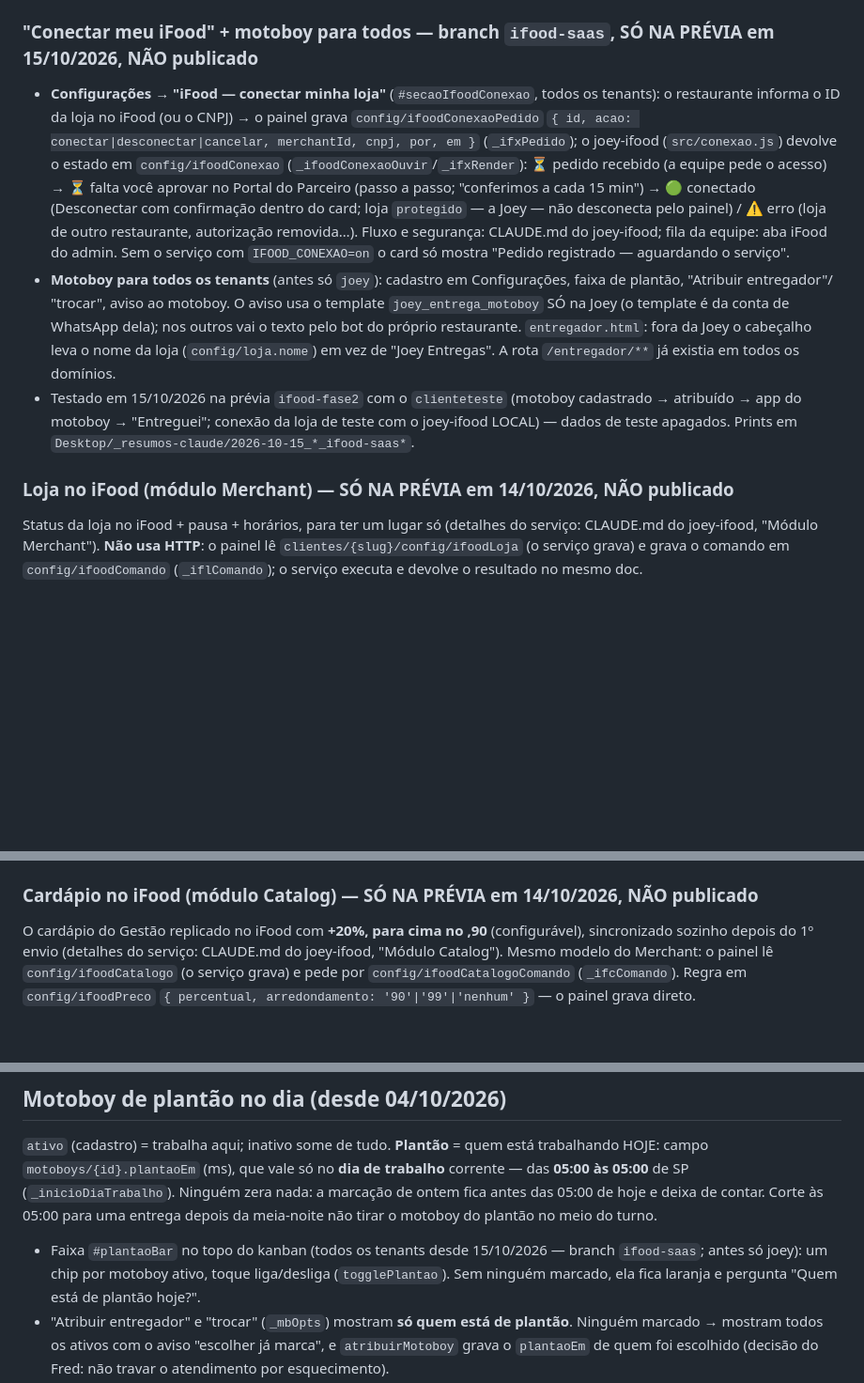
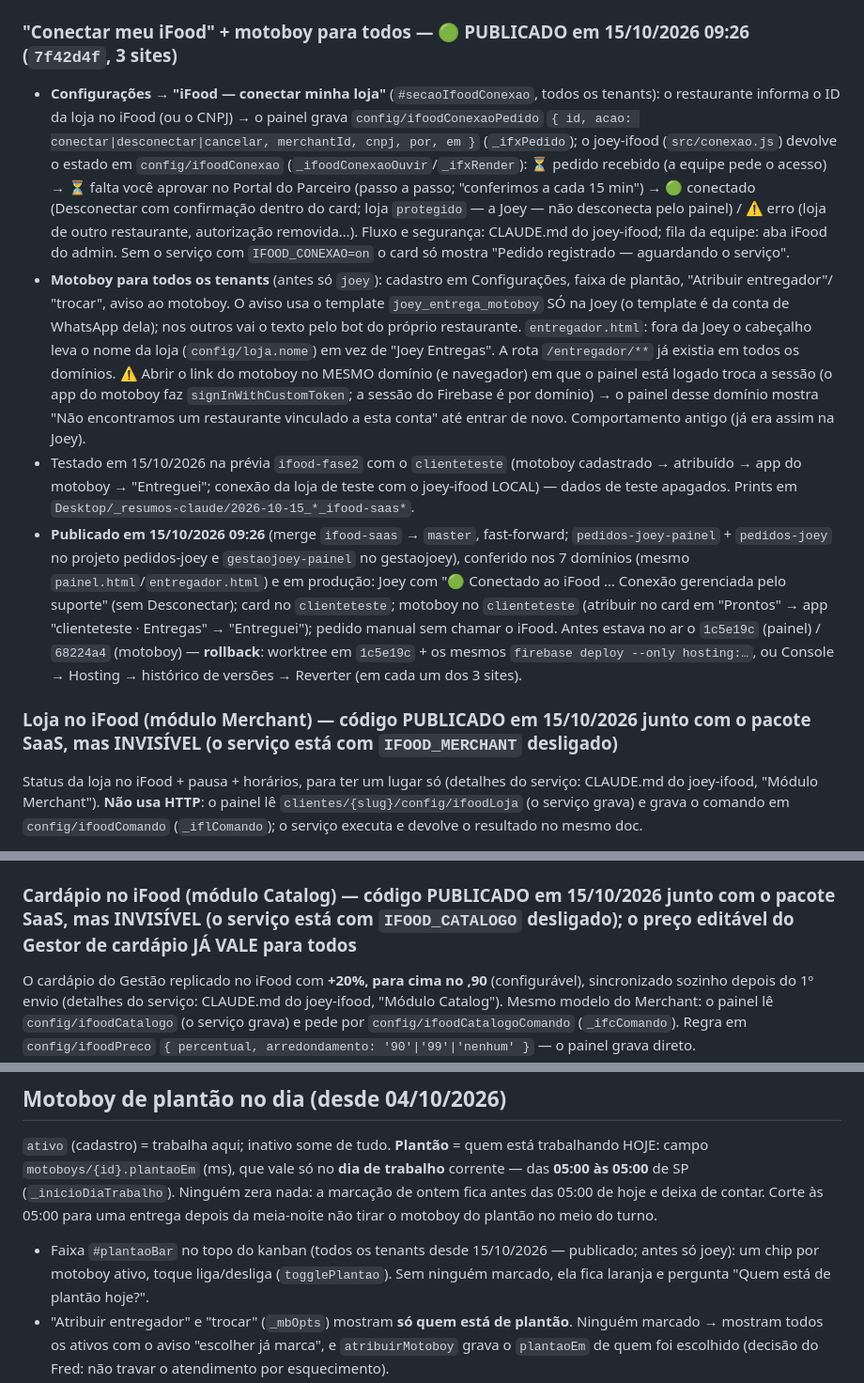
Before and after one commit to Fredjoey/gestaojoey-saas, a Markdown page: CLAUDE.md, 3 parts joined by grey strips. Shown at 94% size. GitHub-like rendering; blank space fills up the shorter version.

Commit message:
CLAUDE.md: Conectar meu iFood + motoboy para todos PUBLICADOS (15/10 09:26, 3 sites); Merchant/Catalog no ar mas invisíveis; rollback
Co-Authored-By: Claude Opus 5.5 (1M context) <noreply@anthropic.com>

```diff
--- a/CLAUDE.md
+++ b/CLAUDE.md
@@ -112,7 +112,7 @@ CLAUDE.md de lá. No painel (`_ehIfood(p)`):
     `negociacao-aceitar`/`negociacao-recusar` do joey-ifood. Contraproposta: só pelo Portal do Parceiro.
 - Domínio novo servindo o painel → entra também no CORS do joey-ifood (`src/cors.js`), além da chave do Maps.
 
-### "Conectar meu iFood" + motoboy para todos — branch `ifood-saas`, SÓ NA PRÉVIA em 15/10/2026, NÃO publicado
+### "Conectar meu iFood" + motoboy para todos — 🟢 PUBLICADO em 15/10/2026 09:26 (`7f42d4f`, 3 sites)
 
 - **Configurações → "iFood — conectar minha loja"** (`#secaoIfoodConexao`, todos os tenants): o restaurante informa o ID
   da loja no iFood (ou o CNPJ) → o painel grava `config/ifoodConexaoPedido` `{ id, acao: conectar|desconectar|cancelar,
@@ -126,11 +126,20 @@ CLAUDE.md de lá. No painel (`_ehIfood(p)`):
   "trocar", aviso ao motoboy. O aviso usa o template `joey_entrega_motoboy` SÓ na Joey (o template é da conta de WhatsApp
   dela); nos outros vai o texto pelo bot do próprio restaurante. `entregador.html`: fora da Joey o cabeçalho leva o nome
   da loja (`config/loja.nome`) em vez de "Joey Entregas". A rota `/entregador/**` já existia em todos os domínios.
+  ⚠️ Abrir o link do motoboy no MESMO domínio (e navegador) em que o painel está logado troca a sessão (o app do motoboy
+  faz `signInWithCustomToken`; a sessão do Firebase é por domínio) → o painel desse domínio mostra "Não encontramos um
+  restaurante vinculado a esta conta" até entrar de novo. Comportamento antigo (já era assim na Joey).
 - Testado em 15/10/2026 na prévia `ifood-fase2` com o `clienteteste` (motoboy cadastrado → atribuído → app do motoboy →
   "Entreguei"; conexão da loja de teste com o joey-ifood LOCAL) — dados de teste apagados. Prints em
   `Desktop/_resumos-claude/2026-10-15_*_ifood-saas*`.
+- **Publicado em 15/10/2026 09:26** (merge `ifood-saas` → `master`, fast-forward; `pedidos-joey-painel` + `pedidos-joey`
+  no projeto pedidos-joey e `gestaojoey-painel` no gestaojoey), conferido nos 7 domínios (mesmo `painel.html`/`entregador.html`)
+  e em produção: Joey com "🟢 Conectado ao iFood … Conexão gerenciada pelo suporte" (sem Desconectar); card no `clienteteste`;
+  motoboy no `clienteteste` (atribuir no card em "Prontos" → app "clienteteste · Entregas" → "Entreguei"); pedido manual
+  sem chamar o iFood. Antes estava no ar o `1c5e19c` (painel) / `68224a4` (motoboy) — **rollback**: worktree em `1c5e19c` +
+  os mesmos `firebase deploy --only hosting:…`, ou Console → Hosting → histórico de versões → Reverter (em cada um dos 3 sites).
 
-### Loja no iFood (módulo Merchant) — SÓ NA PRÉVIA em 14/10/2026, NÃO publicado
+### Loja no iFood (módulo Merchant) — código PUBLICADO em 15/10/2026 junto com o pacote SaaS, mas INVISÍVEL (o serviço está com `IFOOD_MERCHANT` desligado)
 
 Status da loja no iFood + pausa + horários, para ter um lugar só (detalhes do serviço: CLAUDE.md do joey-ifood,
 "Módulo Merchant"). **Não usa HTTP**: o painel lê `clientes/{slug}/config/ifoodLoja` (o serviço grava) e grava o
@@ -152,7 +161,7 @@ comando em `config/ifoodComando` (`_iflComando`); o serviço executa e devolve o
 - **Publicar** só depois de o módulo Merchant estar homologado e ligado no joey-ifood; antes disso publicar não
   quebra nada (sem `ifoodLoja` o painel não mostra), mas não há o que mostrar.
 
-### Cardápio no iFood (módulo Catalog) — SÓ NA PRÉVIA em 14/10/2026, NÃO publicado
+### Cardápio no iFood (módulo Catalog) — código PUBLICADO em 15/10/2026 junto com o pacote SaaS, mas INVISÍVEL (o serviço está com `IFOOD_CATALOGO` desligado); o preço editável do Gestor de cardápio JÁ VALE para todos
 
 O cardápio do Gestão replicado no iFood com **+20%, para cima no ,90** (configurável), sincronizado sozinho depois do 1º
 envio (detalhes do serviço: CLAUDE.md do joey-ifood, "Módulo Catalog"). Mesmo modelo do Merchant: o painel lê
@@ -237,7 +246,7 @@ abre a rota por link do Google Maps/Waze, sem custo de API).
 (`_inicioDiaTrabalho`). Ninguém zera nada: a marcação de ontem fica antes das 05:00 de hoje e deixa de contar.
 Corte às 05:00 para uma entrega depois da meia-noite não tirar o motoboy do plantão no meio do turno.
 
-- Faixa `#plantaoBar` no topo do kanban (todos os tenants desde 15/10/2026 — branch `ifood-saas`; antes só joey): um chip por motoboy ativo, toque liga/desliga
+- Faixa `#plantaoBar` no topo do kanban (todos os tenants desde 15/10/2026 — publicado; antes só joey): um chip por motoboy ativo, toque liga/desliga
   (`togglePlantao`). Sem ninguém marcado, ela fica laranja e pergunta "Quem está de plantão hoje?".
 - "Atribuir entregador" e "trocar" (`_mbOpts`) mostram **só quem está de plantão**. Ninguém marcado →
   mostram todos os ativos com o aviso "escolher já marca", e `atribuirMotoboy` grava o `plantaoEm` de quem
```
